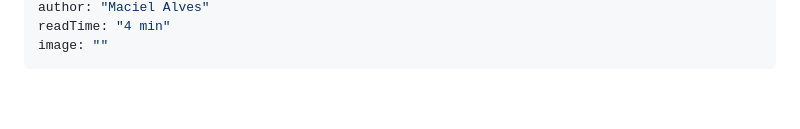
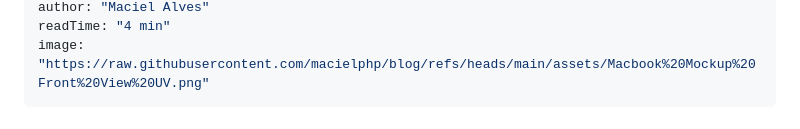
Before and after one commit to macielphp/blog, a Markdown page: articles/how-to-fix-404-error-in-spas-on-vercel.md, the part around the change printed below. Rendered like a GitHub page; blank space fills up the shorter version.

Commit message:
Update article date and restore image for "How to Fix 404 Error in SPAs on Vercel"

```diff
--- a/articles/how-to-fix-404-error-in-spas-on-vercel.md
+++ b/articles/how-to-fix-404-error-in-spas-on-vercel.md
@@ -6,6 +6,6 @@ date: "2024-01-15"
 author: "Maciel Alves"
 readTime: "4 min"
-image: ""
+image: "https://raw.githubusercontent.com/macielphp/blog/refs/heads/main/assets/Macbook%20Mockup%20Front%20View%20UV.png"
 ---
 
 # How to Fix 404 Error in SPAs on Vercel: Client-Side Routing
```
Also changed, not shown: other parts of articles/how-to-fix-404-error-in-spas-on-vercel.md (+1 -1 lines).
